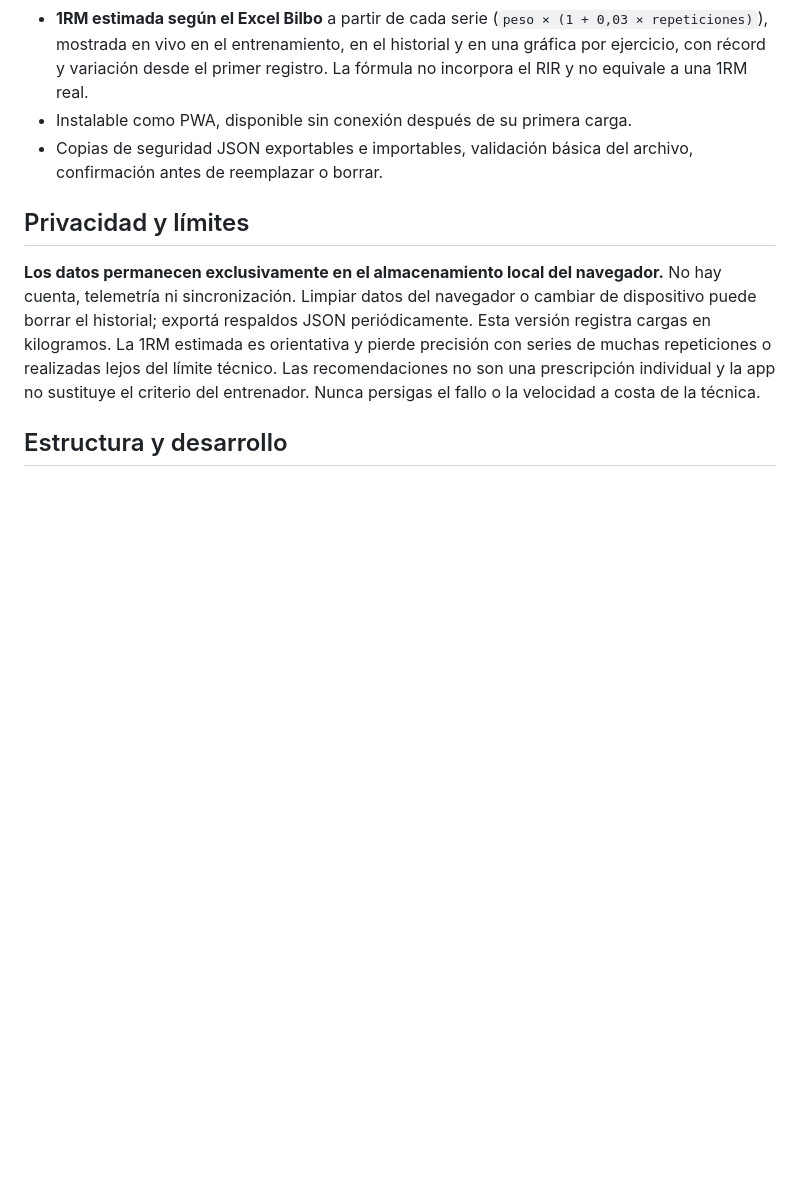
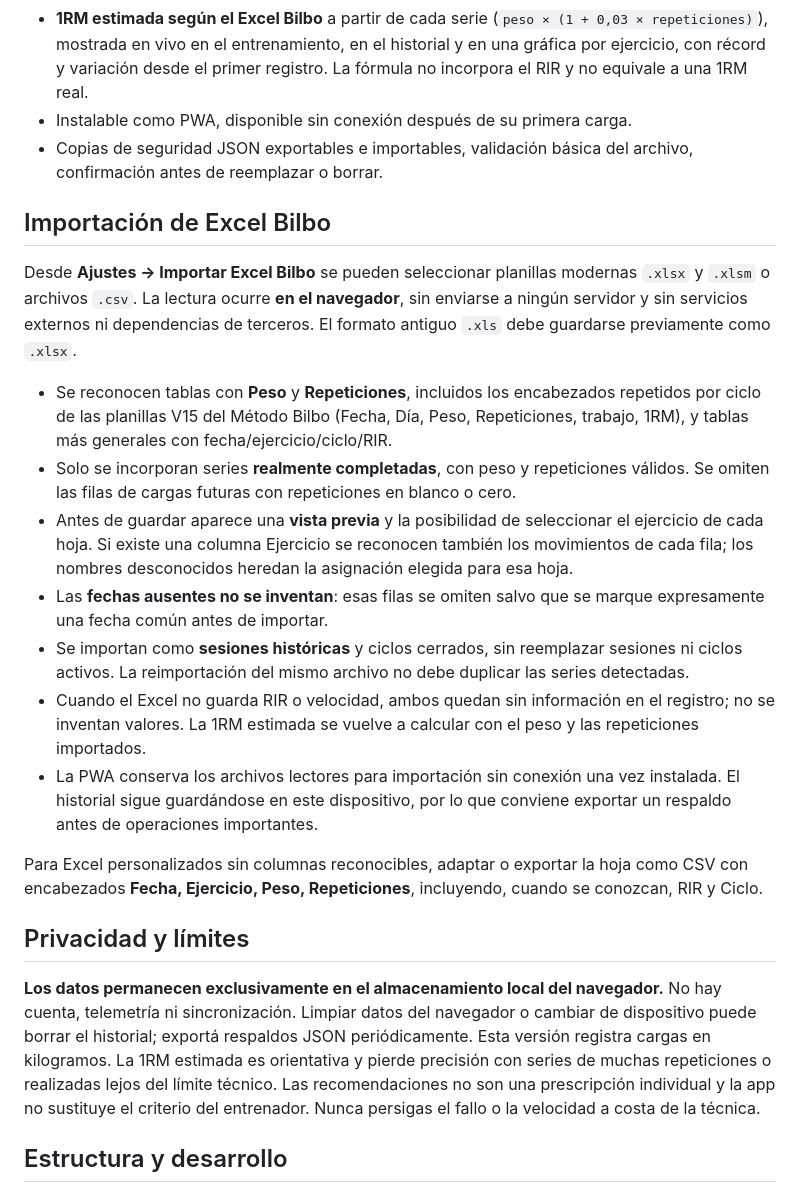
Before and after one commit to barbasmarcosi/BilboPocket, a Markdown page: README.md, the part around the change. GitHub-like rendering; blank space fills up the shorter version.

Commit message:
feat(import): document, test and cache offline Excel import

```diff
--- a/README.md
+++ b/README.md
@@ -13,6 +13,20 @@ PWA gratuita, **local-first**, para registrar entrenamientos del Método Bilbo,
 - **1RM estimada según el Excel Bilbo** a partir de cada serie (`peso × (1 + 0,03 × repeticiones)`), mostrada en vivo en el entrenamiento, en el historial y en una gráfica por ejercicio, con récord y variación desde el primer registro. La fórmula no incorpora el RIR y no equivale a una 1RM real.
 - Instalable como PWA, disponible sin conexión después de su primera carga.
 - Copias de seguridad JSON exportables e importables, validación básica del archivo, confirmación antes de reemplazar o borrar.
+
+## Importación de Excel Bilbo
+
+Desde **Ajustes → Importar Excel Bilbo** se pueden seleccionar planillas modernas `.xlsx` y `.xlsm` o archivos `.csv`. La lectura ocurre **en el navegador**, sin enviarse a ningún servidor y sin servicios externos ni dependencias de terceros. El formato antiguo `.xls` debe guardarse previamente como `.xlsx`.
+
+- Se reconocen tablas con **Peso** y **Repeticiones**, incluidos los encabezados repetidos por ciclo de las planillas V15 del Método Bilbo (Fecha, Día, Peso, Repeticiones, trabajo, 1RM), y tablas más generales con fecha/ejercicio/ciclo/RIR.
+- Solo se incorporan series **realmente completadas**, con peso y repeticiones válidos. Se omiten las filas de cargas futuras con repeticiones en blanco o cero.
+- Antes de guardar aparece una **vista previa** y la posibilidad de seleccionar el ejercicio de cada hoja. Si existe una columna Ejercicio se reconocen también los movimientos de cada fila; los nombres desconocidos heredan la asignación elegida para esa hoja.
+- Las **fechas ausentes no se inventan**: esas filas se omiten salvo que se marque expresamente una fecha común antes de importar.
+- Se importan como **sesiones históricas** y ciclos cerrados, sin reemplazar sesiones ni ciclos activos. La reimportación del mismo archivo no debe duplicar las series detectadas.
+- Cuando el Excel no guarda RIR o velocidad, ambos quedan sin información en el registro; no se inventan valores. La 1RM estimada se vuelve a calcular con el peso y las repeticiones importados.
+- La PWA conserva los archivos lectores para importación sin conexión una vez instalada. El historial sigue guardándose en este dispositivo, por lo que conviene exportar un respaldo antes de operaciones importantes.
+
+Para Excel personalizados sin columnas reconocibles, adaptar o exportar la hoja como CSV con encabezados **Fecha, Ejercicio, Peso, Repeticiones**, incluyendo, cuando se conozcan, RIR y Ciclo.
 
 ## Privacidad y límites
 
```
